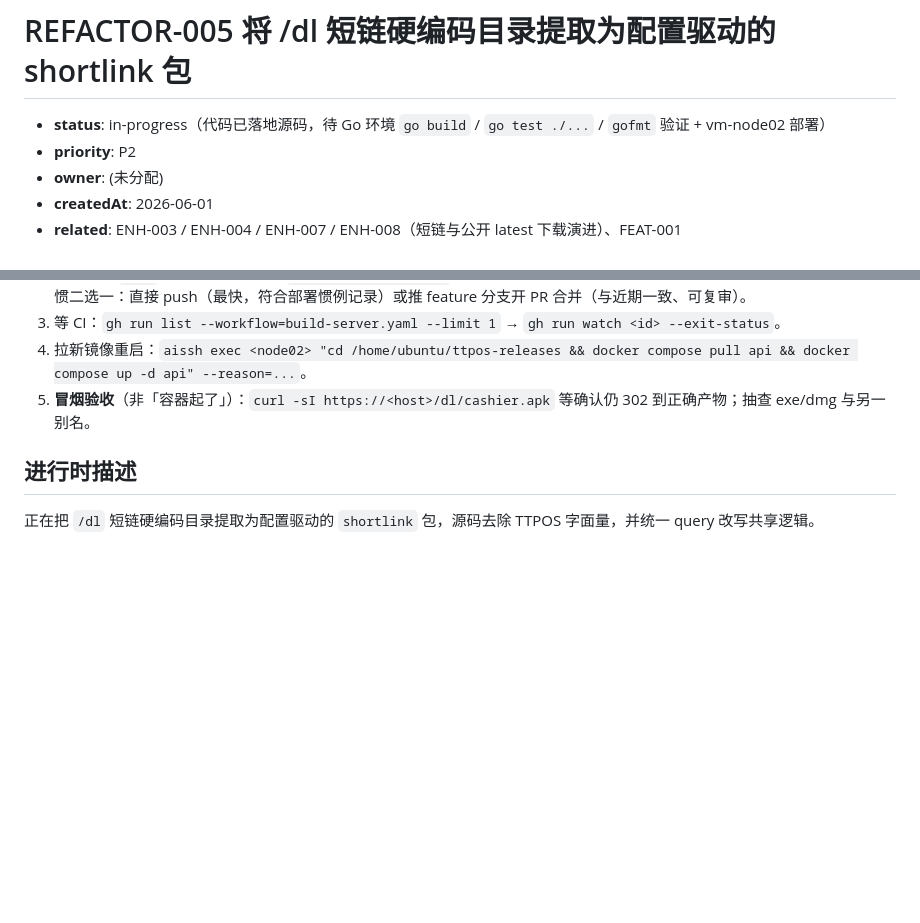
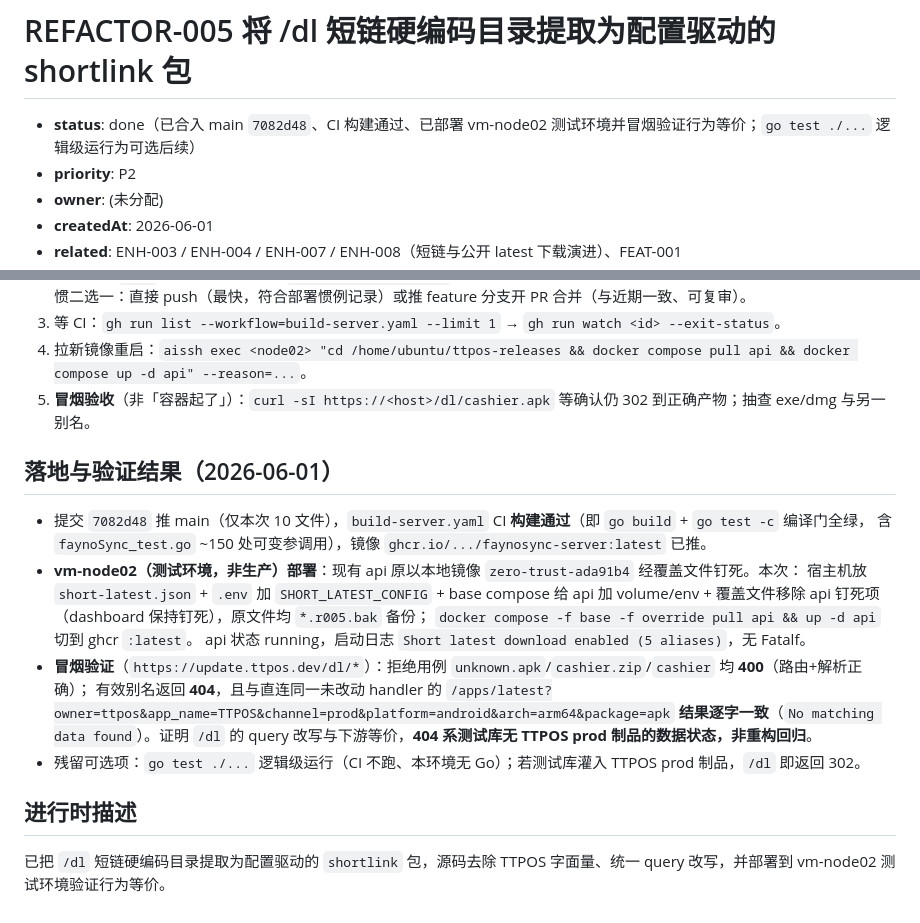
Before and after one commit to BenDaye/ttpos-artifacts, a Markdown page: docs/task/REFACTOR-005.md, 2 parts joined by grey strips. Rendered like a GitHub page; blank space fills up the shorter version.

Commit message:
docs: 标记 REFACTOR-005 完成并记录 vm-node02 测试环境部署与验证
Co-Authored-By: Claude Opus 4.8 (1M context) <noreply@anthropic.com>

```diff
--- a/docs/task/REFACTOR-005.md
+++ b/docs/task/REFACTOR-005.md
@@ -1,6 +1,6 @@
 # REFACTOR-005 将 /dl 短链硬编码目录提取为配置驱动的 shortlink 包
 
-- **status**: in-progress（代码已落地源码，待 Go 环境 `go build` / `go test ./...` / `gofmt` 验证 + vm-node02 部署）
+- **status**: done（已合入 main `7082d48`、CI 构建通过、已部署 vm-node02 测试环境并冒烟验证行为等价；`go test ./...` 逻辑级运行为可选后续）
 - **priority**: P2
 - **owner**: (未分配)
 - **createdAt**: 2026-06-01
@@ -129,6 +129,20 @@ vm-node02（`8b154be3…`，`/home/ubuntu/ttpos-releases`）当前 api/dashboard
 4. 拉新镜像重启：`aissh exec <node02> "cd /home/ubuntu/ttpos-releases && docker compose pull api && docker compose up -d api" --reason=...`。
 5. **冒烟验收**（非「容器起了」）：`curl -sI https://<host>/dl/cashier.apk` 等确认仍 302 到正确产物；抽查 exe/dmg 与另一别名。
 
+## 落地与验证结果（2026-06-01）
+
+- 提交 `7082d48` 推 main（仅本次 10 文件），`build-server.yaml` CI **构建通过**（即 `go build` + `go test -c` 编译门全绿，
+  含 `faynoSync_test.go` ~150 处可变参调用），镜像 `ghcr.io/.../faynosync-server:latest` 已推。
+- **vm-node02（测试环境，非生产）部署**：现有 api 原以本地镜像 `zero-trust-ada91b4` 经覆盖文件钉死。本次：
+  宿主机放 `short-latest.json` + `.env` 加 `SHORT_LATEST_CONFIG` + base compose 给 api 加 volume/env +
+  覆盖文件移除 api 钉死项（dashboard 保持钉死），原文件均 `*.r005.bak` 备份；
+  `docker compose -f base -f override pull api && up -d api` 切到 ghcr `:latest`。
+  api 状态 running，启动日志 `Short latest download enabled (5 aliases)`，无 Fatalf。
+- **冒烟验证**（`https://update.ttpos.dev/dl/*`）：拒绝用例 `unknown.apk`/`cashier.zip`/`cashier` 均 **400**（路由+解析正确）；
+  有效别名返回 **404**，且与直连同一未改动 handler 的 `/apps/latest?owner=ttpos&app_name=TTPOS&channel=prod&platform=android&arch=arm64&package=apk`
+  **结果逐字一致**（`No matching data found`）。证明 `/dl` 的 query 改写与下游等价，**404 系测试库无 TTPOS prod 制品的数据状态，非重构回归**。
+- 残留可选项：`go test ./...` 逻辑级运行（CI 不跑、本环境无 Go）；若测试库灌入 TTPOS prod 制品，`/dl` 即返回 302。
+
 ## 进行时描述
 
-正在把 `/dl` 短链硬编码目录提取为配置驱动的 `shortlink` 包，源码去除 TTPOS 字面量，并统一 query 改写共享逻辑。
+已把 `/dl` 短链硬编码目录提取为配置驱动的 `shortlink` 包，源码去除 TTPOS 字面量、统一 query 改写，并部署到 vm-node02 测试环境验证行为等价。
```
Also changed, not shown: docs/task/index.md (+1 -1 lines).
